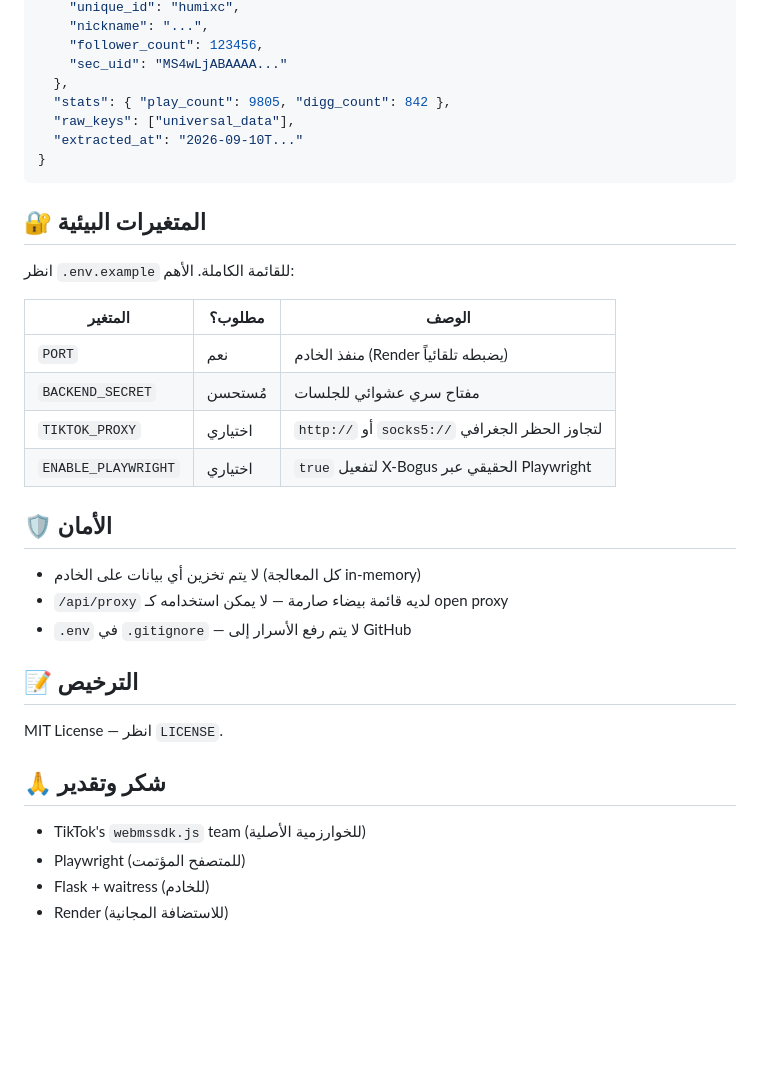
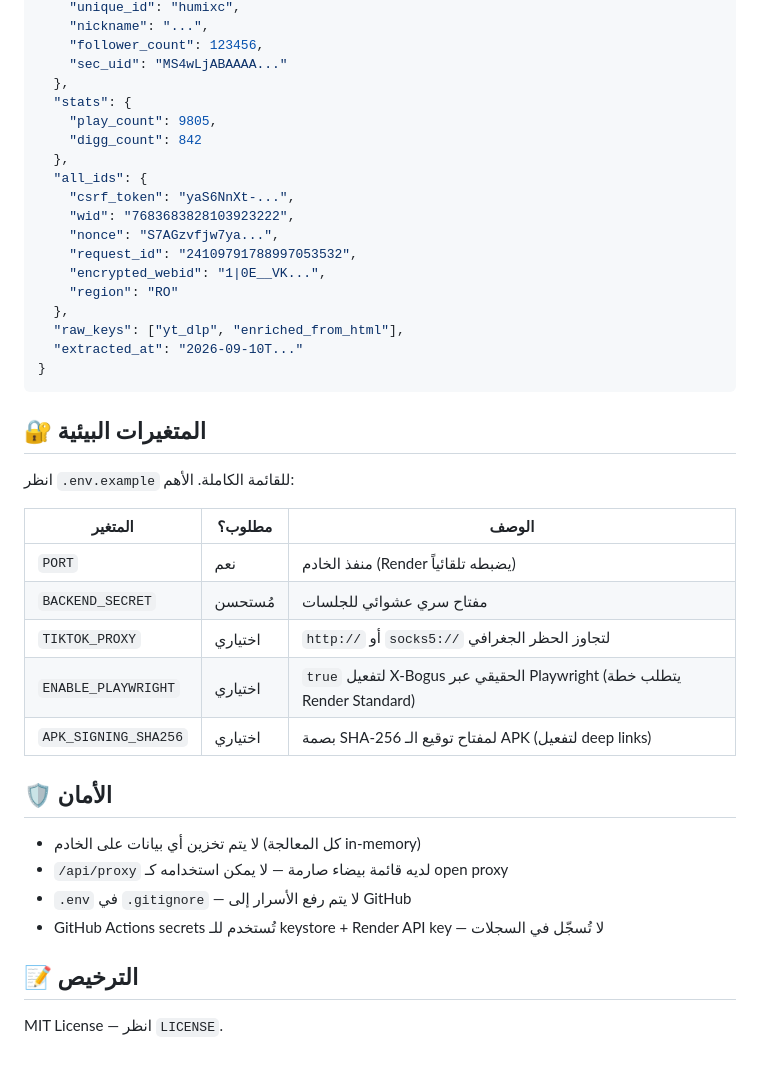
Before and after one commit to abuhoney/tiktok-extractor-pro, a Markdown page: README.md, the part around one of its changes. GitHub-like rendering; blank space fills up the shorter version.

````diff
--- a/README.md
+++ b/README.md
@@ -131,8 +146,19 @@ curl -X POST https://your-app.onrender.com/api/extract \
     "follower_count": 123456,
     "sec_uid": "MS4wLjABAAAA..."
   },
-  "stats": { "play_count": 9805, "digg_count": 842 },
-  "raw_keys": ["universal_data"],
+  "stats": {
+    "play_count": 9805,
+    "digg_count": 842
+  },
+  "all_ids": {
+    "csrf_token": "yaS6NnXt-...",
+    "wid": "7683683828103923222",
+    "nonce": "S7AGzvfjw7ya...",
+    "request_id": "24109791788997053532",
+    "encrypted_webid": "1|0E__VK...",
+    "region": "RO"
+  },
+  "raw_keys": ["yt_dlp", "enriched_from_html"],
   "extracted_at": "2026-09-10T..."
 }
 ```
@@ -146,21 +172,16 @@ curl -X POST https://your-app.onrender.com/api/extract \
 | `PORT` | نعم | منفذ الخادم (Render يضبطه تلقائياً) |
 | `BACKEND_SECRET` | مُستحسن | مفتاح سري عشوائي للجلسات |
 | `TIKTOK_PROXY` | اختياري | `http://` أو `socks5://` لتجاوز الحظر الجغرافي |
-| `ENABLE_PLAYWRIGHT` | اختياري | `true` لتفعيل X-Bogus الحقيقي عبر Playwright |
+| `ENABLE_PLAYWRIGHT` | اختياري | `true` لتفعيل X-Bogus الحقيقي عبر Playwright (يتطلب خطة Render Standard) |
+| `APK_SIGNING_SHA256` | اختياري | بصمة SHA-256 لمفتاح توقيع الـ APK (لتفعيل deep links) |
 
 ## 🛡️ الأمان
 
 - لا يتم تخزين أي بيانات على الخادم (كل المعالجة in-memory)
 - `/api/proxy` لديه قائمة بيضاء صارمة — لا يمكن استخدامه كـ open proxy
 - `.env` في `.gitignore` — لا يتم رفع الأسرار إلى GitHub
+- GitHub Actions secrets تُستخدم للـ keystore + Render API key — لا تُسجّل في السجلات
 
 ## 📝 الترخيص
 
 MIT License — انظر `LICENSE`.
-
-## 🙏 شكر وتقدير
-
-- TikTok's `webmssdk.js` team (للخوارزمية الأصلية)
-- Playwright (للمتصفح المؤتمت)
-- Flask + waitress (للخادم)
-- Render (للاستضافة المجانية)
````
Also changed, not shown: other parts of README.md (+70 -55 lines).
